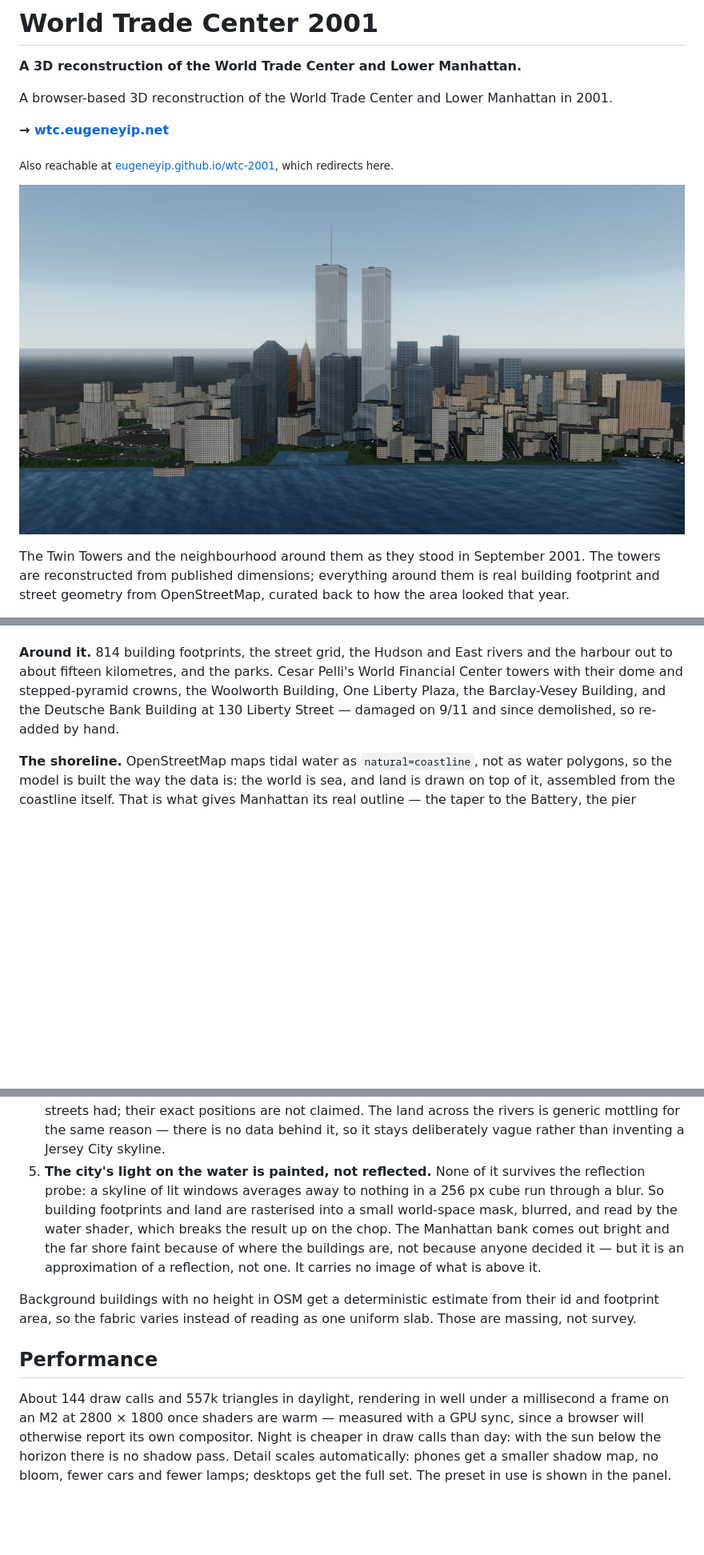
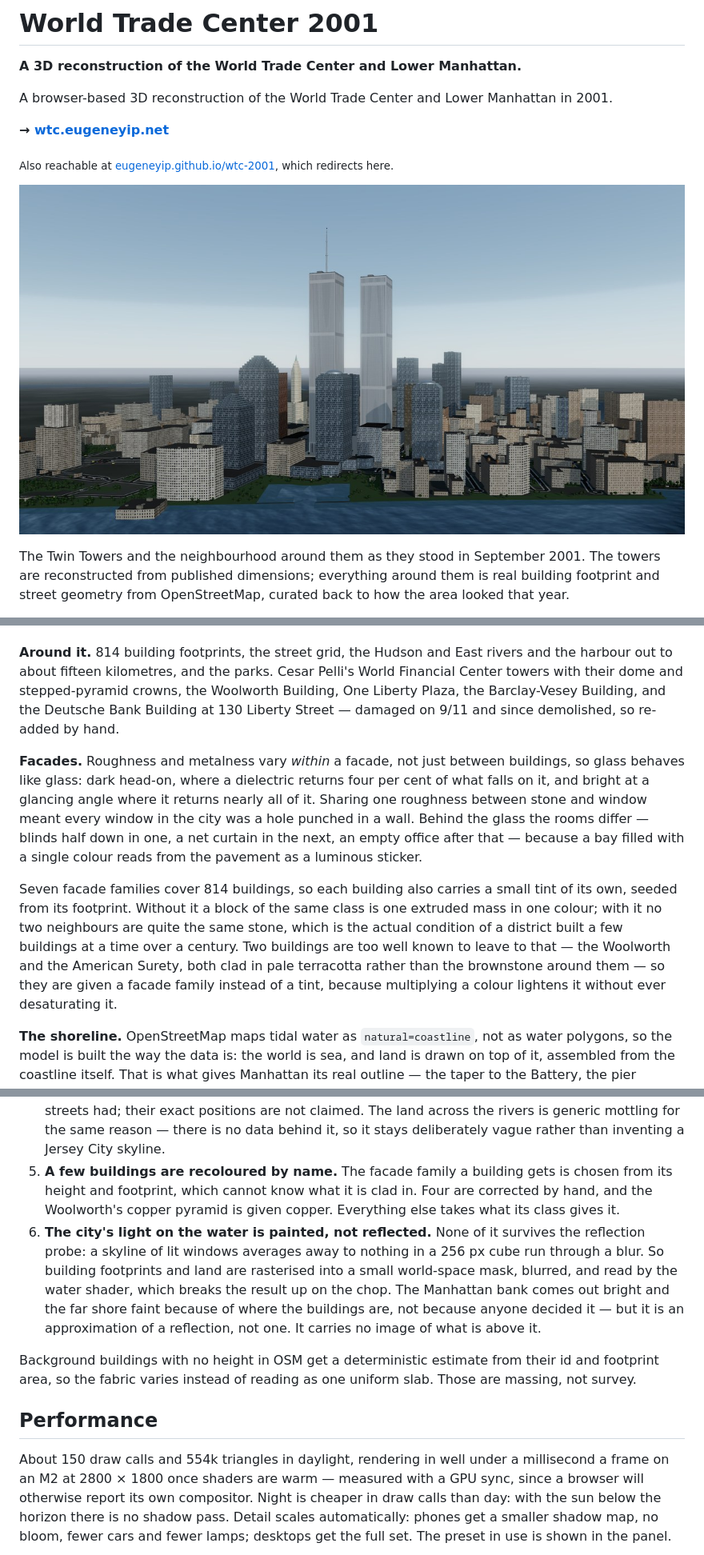
Before and after one commit to EugeneYip/wtc-2001, a Markdown page: README.md, 3 parts joined by grey strips. Shown at 80% size. Drawn GitHub-style; pictures changed too: assets/preview.jpg; blank space fills up the shorter version.

```diff
--- a/README.md
+++ b/README.md
@@ -86,6 +86,25 @@ One Liberty Plaza, the Barclay-Vesey Building, and the Deutsche Bank Building
 at 130 Liberty Street — damaged on 9/11 and since demolished, so re-added by
 hand.
 
+**Facades.** Roughness and metalness vary *within* a facade, not just between
+buildings, so glass behaves like glass: dark head-on, where a dielectric
+returns four per cent of what falls on it, and bright at a glancing angle
+where it returns nearly all of it. Sharing one roughness between stone and
+window meant every window in the city was a hole punched in a wall. Behind the
+glass the rooms differ — blinds half down in one, a net curtain in the next,
+an empty office after that — because a bay filled with a single colour reads
+from the pavement as a luminous sticker.
+
+Seven facade families cover 814 buildings, so each building also carries a
+small tint of its own, seeded from its footprint. Without it a block of the
+same class is one extruded mass in one colour; with it no two neighbours are
+quite the same stone, which is the actual condition of a district built a few
+buildings at a time over a century. Two buildings are too well known to leave
+to that — the Woolworth and the American Surety, both clad in pale terracotta
+rather than the brownstone around them — so they are given a facade family
+instead of a tint, because multiplying a colour lightens it without ever
+desaturating it.
+
 **The shoreline.** OpenStreetMap maps tidal water as `natural=coastline`, not
 as water polygons, so the model is built the way the data is: the world is
 sea, and land is drawn on top of it, assembled from the coastline itself.
@@ -167,7 +186,11 @@ Five things are deliberately not raw OpenStreetMap:
    The land across the rivers is generic mottling for the same reason — there
    is no data behind it, so it stays deliberately vague rather than inventing
    a Jersey City skyline.
-5. **The city's light on the water is painted, not reflected.** None of it
+5. **A few buildings are recoloured by name.** The facade family a building
+   gets is chosen from its height and footprint, which cannot know what it is
+   clad in. Four are corrected by hand, and the Woolworth's copper pyramid is
+   given copper. Everything else takes what its class gives it.
+6. **The city's light on the water is painted, not reflected.** None of it
    survives the reflection probe: a skyline of lit windows averages away to
    nothing in a 256 px cube run through a blur. So building footprints and
    land are rasterised into a small world-space mask, blurred, and read by the
@@ -182,7 +205,7 @@ uniform slab. Those are massing, not survey.
 
 ## Performance
 
-About 144 draw calls and 557k triangles in daylight, rendering in well under a
+About 150 draw calls and 554k triangles in daylight, rendering in well under a
 millisecond a frame on an M2 at 2800 × 1800 once shaders are warm — measured
 with a GPU sync, since a browser will otherwise report its own compositor.
 Night is cheaper in draw calls than day: with the sun below the horizon there
```
Also changed, not shown: other parts of README.md (+1 -1 lines), CREDITS.md (+2 -0 lines), 6 other files.
